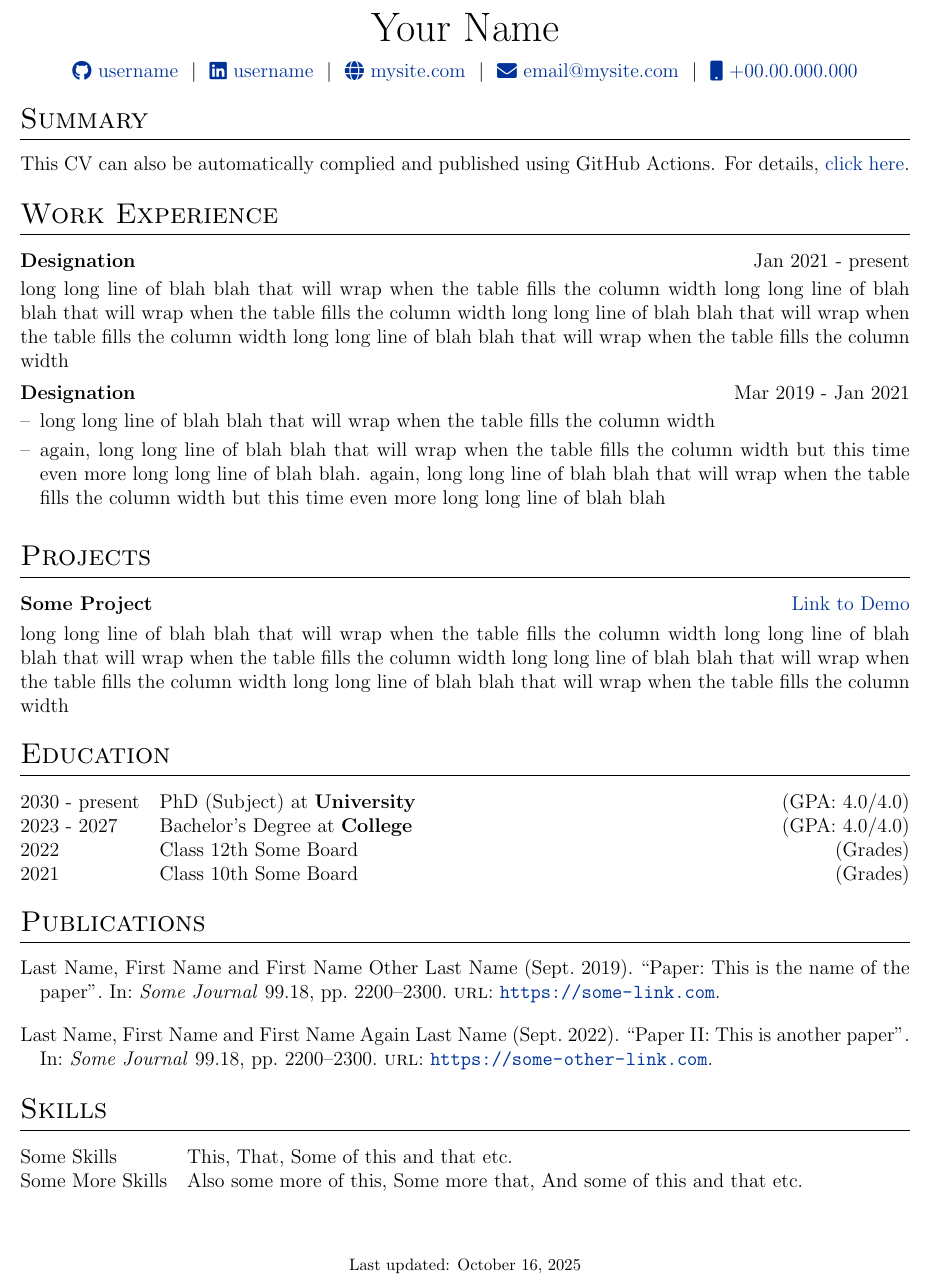
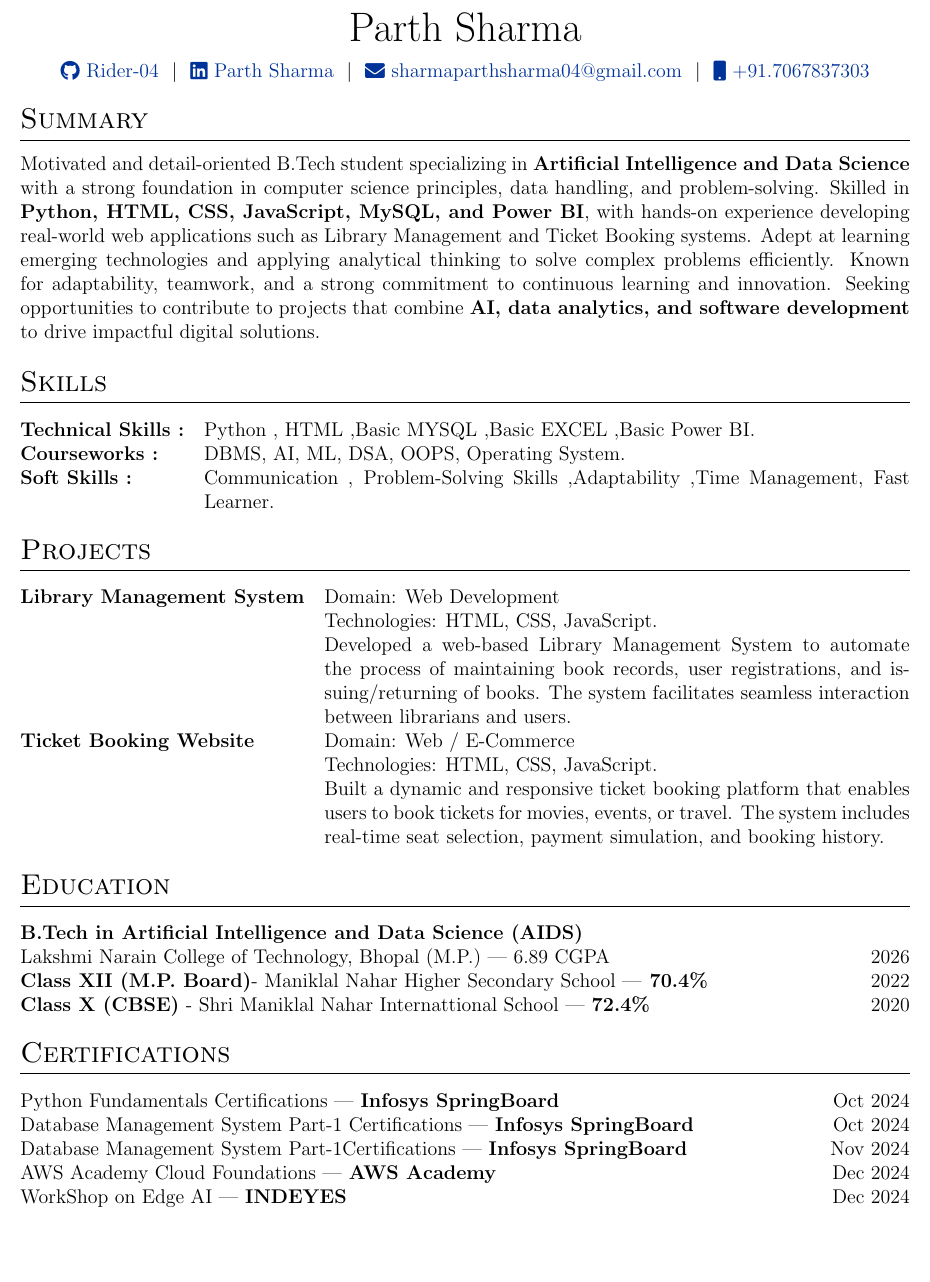
Before and after one commit to Rider-04/CV-Resume, a LaTeX CV (cv.tex): part of the page, cut at the place of the change, the shorter picture padded with empty space. Compiled offline with pdfLaTeX.

Commit message:
Update cv.tex

```diff
--- a/cv.tex
+++ b/cv.tex
@@ -136,18 +136,17 @@
 %----------------------------------------------------------------------------------------
 
 % \begin{tabularx}{\linewidth}{ @{}X X@{} }
-% \huge{Your Name}\vspace{2pt} & \hfill \emoji{incoming-envelope} email@email.com \\
-% \raisebox{-0.05\height}\faGithub\ username \ | \
-% \raisebox{-0.00\height}\faLinkedin\ username \ | \ \raisebox{-0.05\height}\faGlobe \ mysite.com  & \hfill \emoji{calling} number
+% \huge{Parth Sharma}\vspace{2pt} & \hfill \emoji{incoming-envelope} email@email.com \\
+% \raisebox{-0.05\height}\faGithub\ Rider-04 \ | \
+% \raisebox{-0.00\height}\faLinkedin\ ParthSharma \ | \ \raisebox{-0.05\height}\faGlobe \ mysite.com  & \hfill \emoji{calling} number
 % \end{tabularx}
 
 \begin{tabularx}{\linewidth}{@{} C @{}}
-\Huge{Your Name} \\[7.5pt]
-\href{https://github.com/username}{\raisebox{-0.05\height}\faGithub\ username} \ $|$ \
-\href{https://linkedin.com/in/username}{\raisebox{-0.05\height}\faLinkedin\ username} \ $|$ \
-\href{https://mysite.com}{\raisebox{-0.05\height}\faGlobe \ mysite.com} \ $|$ \
-\href{mailto:email@mysite.com}{\raisebox{-0.05\height}\faEnvelope \ email@mysite.com} \ $|$ \
-\href{tel:+000000000000}{\raisebox{-0.05\height}\faMobile \ +00.00.000.000} \\
+\Huge{Parth Sharma}\\[7.5pt]
+\href{https://github.com/Rider-04}{\raisebox{-0.05\height}\faGithub\ Rider-04} \ $|$ \
+\href{https://www.linkedin.com/in/parth-sharma-39bab22b6/}{\raisebox{-0.05\height}\faLinkedin\ Parth Sharma} \ $|$ \
+\href{mailto:sharmaparthsharma04@gmail.com}{\raisebox{-0.05\height}\faEnvelope \ sharmaparthsharma04@gmail.com} \ $|$ \
+\href{tel:+000000000000}{\raisebox{-0.05\height}\faMobile \ +91.7067837303}\\
 \end{tabularx}
 
 %----------------------------------------------------------------------------------------
@@ -156,62 +155,57 @@
 
 %Interests/ Keywords/ Summary
 \section{Summary}
-This CV can also be automatically complied and published using GitHub Actions. For details, \href{https://github.com/jitinnair1/autoCV}{click here}.
+Motivated and detail-oriented B.Tech student specializing in \textbf{Artificial Intelligence and Data Science} with a strong foundation in computer science principles, data handling, and problem-solving. Skilled in \textbf{Python, HTML, CSS, JavaScript, MySQL, and Power BI}, with hands-on experience developing real-world web applications such as Library Management and Ticket Booking systems. Adept at learning emerging technologies and applying analytical thinking to solve complex problems efficiently. Known for adaptability, teamwork, and a strong commitment to continuous learning and innovation. Seeking opportunities to contribute to projects that combine \textbf{AI, data analytics, and software development} to drive impactful digital solutions.
+%----------------------------------------------------------------------------------------
+%	SKILLS
+%----------------------------------------------------------------------------------------
+\section{Skills}
+\begin{tabularx}{\linewidth}{@{}l X@{}}
+\textbf{Technical Skills :} &  \normalsize Python , HTML ,Basic MYSQL ,Basic EXCEL ,Basic Power BI.\\
+\textbf{Courseworks :} &  \normalsize DBMS, AI, ML, DSA, OOPS, Operating System.\\
 
-%Experience
-\section{Work Experience}
-
-\begin{jobshort}{Designation}{Jan 2021 - present}
-long long line of blah blah that will wrap when the table fills the column width long long line of blah blah that will wrap when the table fills the column width long long line of blah blah that will wrap when the table fills the column width long long line of blah blah that will wrap when the table fills the column width
-\end{jobshort}
-
-
-\begin{joblong}{Designation}{Mar 2019 - Jan 2021}
-\item long long line of blah blah that will wrap when the table fills the column width
-\item again, long long line of blah blah that will wrap when the table fills the column width but this time even more long long line of blah blah. again, long long line of blah blah that will wrap when the table fills the column width but this time even more long long line of blah blah
-\end{joblong}
+\textbf{Soft Skills : } &  \normalsize Communication , Problem-Solving Skills ,Adaptability ,Time Management, Fast Learner. \\
+\end{tabularx}
 
 %Projects
 \section{Projects}
 
-\begin{tabularx}{\linewidth}{ @{}l r@{} }
-\textbf{Some Project} & \hfill \href{https://some-link.com}{Link to Demo} \\[3.75pt]
-\multicolumn{2}{@{}X@{}}{long long line of blah blah that will wrap when the table fills the column width long long line of blah blah that will wrap when the table fills the column width long long line of blah blah that will wrap when the table fills the column width long long line of blah blah that will wrap when the table fills the column width}  \\
+\begin{tabularx}{\linewidth}{@{}lX@{}}
+\textbf{Library Management System} & Domain: Web Development \\
+& Technologies: HTML, CSS, JavaScript. \\
+& Developed a web-based Library Management System to automate the process of maintaining book records, user registrations, and issuing/returning of books. The system facilitates seamless interaction between librarians and users. \\[6pt]
+
+
+ \textbf{Ticket Booking Website} & Domain: Web / E-Commerce \\
+& Technologies: HTML, CSS, JavaScript. \\
+& Built a dynamic and responsive ticket booking platform that enables users to book tickets for movies, events, or travel. The system includes real-time seat selection, payment simulation, and booking history. \\
 \end{tabularx}
+
+
 
 %----------------------------------------------------------------------------------------
 %	EDUCATION
 %----------------------------------------------------------------------------------------
 \section{Education}
 \begin{tabularx}{\linewidth}{@{}l X@{}}
-2030 - present & PhD (Subject) at \textbf{University} \hfill \normalsize (GPA: 4.0/4.0) \\
+\textbf{B.Tech in Artificial Intelligence and Data Science (AIDS)} \\
+Lakshmi Narain College of Technology, Bhopal (M.P.) | 6.89 CGPA & \hfill 2026\\
 
-2023 - 2027 & Bachelor's Degree at \textbf{College} \hfill (GPA: 4.0/4.0) \\
-
-2022 & Class 12th Some Board \hfill  (Grades) \\
-
-2021 & Class 10th Some Board \hfill  (Grades) \\
+\textbf{Class XII (M.P. Board)}- Maniklal Nahar Higher Secondary School |\textbf{ 70.4\% }  & \hfill 2022 \\
+\textbf{Class X (CBSE)} - Shri Maniklal Nahar Internattional School | \textbf{72.4\% } &\hfill 2020 \\
 \end{tabularx}
 
-%----------------------------------------------------------------------------------------
-%	PUBLICATIONS
-%----------------------------------------------------------------------------------------
-\section{Publications}
-\begin{refsection}[citations.bib]
-\nocite{*}
-\printbibliography[heading=none]
-\end{refsection}
 
 %----------------------------------------------------------------------------------------
-%	SKILLS
+%	Certifications
 %----------------------------------------------------------------------------------------
-\section{Skills}
+\section{Certifications}
 \begin{tabularx}{\linewidth}{@{}l X@{}}
-Some Skills &  \normalsize{This, That, Some of this and that etc.}\\
-Some More Skills  &  \normalsize{Also some more of this, Some more that, And some of this and that etc.}\\
+Python Fundamentals Certifications | \textbf{Infosys SpringBoard} &\hfill Oct 2024\\
+Database Management System  Part-1 Certifications | \textbf{Infosys SpringBoard} &\hfill Oct 2024\\
+Database Management System  Part-1Certifications | \textbf{Infosys SpringBoard} &\hfill Nov 2024\\
+AWS Academy Cloud Foundations | \textbf{AWS Academy} &\hfill Dec 2024\\
+WorkShop on Edge AI | \textbf{INDEYES} &\hfill Dec 2024\\
 \end{tabularx}
 
-\vfill
-\center{\footnotesize Last updated: \today}
-
 \end{document}
```
